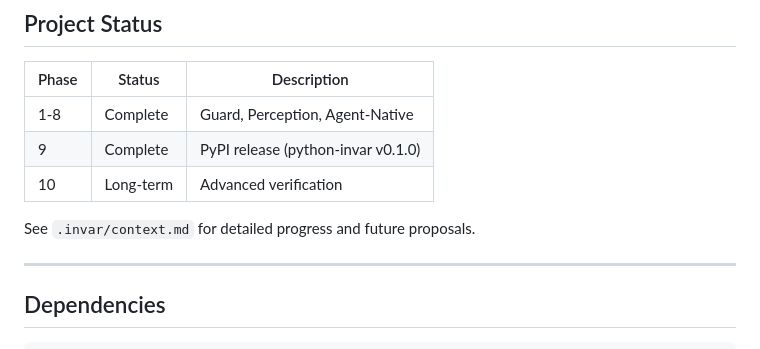
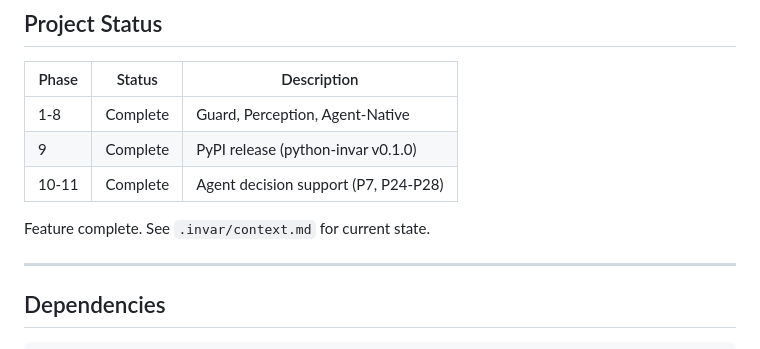
Before and after one commit to Tefx/Invar, a Markdown page: CLAUDE.md, the part around the change. Drawn GitHub-style.

Commit message:
Update CLAUDE.md: Phase 10-11 complete
🤖 Generated with [Claude Code](https://claude.com/claude-code)

Co-Authored-By: Claude Opus 4.5 <noreply@anthropic.com>

```diff
--- a/CLAUDE.md
+++ b/CLAUDE.md
@@ -137,9 +137,9 @@ Use Reviewer for architecture decisions. Use Adversary for security-critical cod
 |-------|--------|-------------|
 | 1-8 | Complete | Guard, Perception, Agent-Native |
 | 9 | Complete | PyPI release (python-invar v0.1.0) |
-| 10 | Long-term | Advanced verification |
+| 10-11 | Complete | Agent decision support (P7, P24-P28) |
 
-See `.invar/context.md` for detailed progress and future proposals.
+Feature complete. See `.invar/context.md` for current state.
 
 ---
 
```
